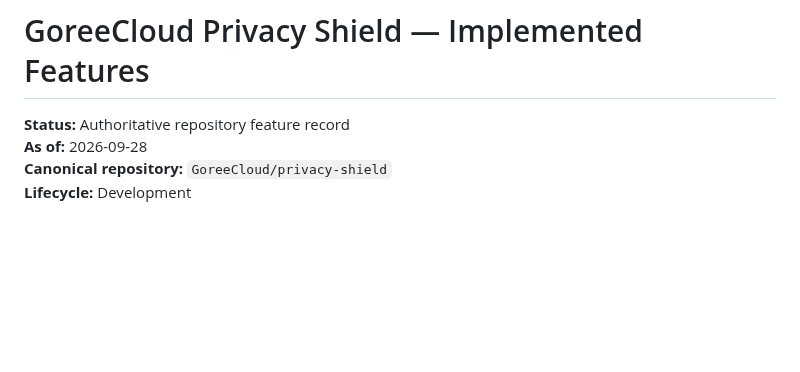
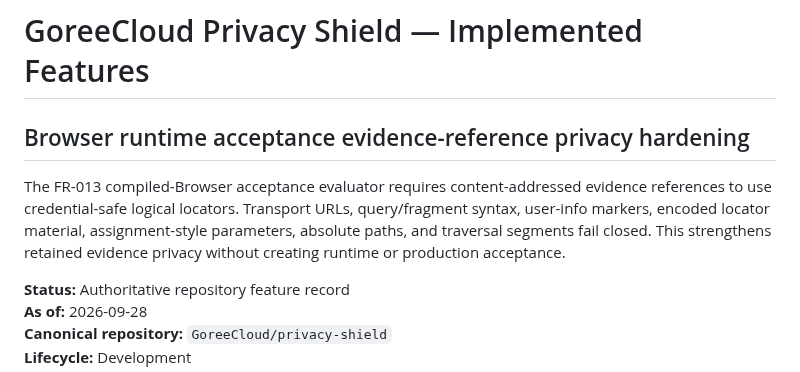
Before and after one commit to GoreeCloud/privacy-shield, a Markdown page: IMPLEMENTED-FEATURES.md, the part around the change. Rendered like a GitHub page; blank space fills up the shorter version.

Commit message:
Record Browser evidence-reference hardening

```diff
--- a/IMPLEMENTED-FEATURES.md
+++ b/IMPLEMENTED-FEATURES.md
@@ -1,4 +1,8 @@
 # GoreeCloud Privacy Shield — Implemented Features
+
+## Browser runtime acceptance evidence-reference privacy hardening
+
+The FR-013 compiled-Browser acceptance evaluator requires content-addressed evidence references to use credential-safe logical locators. Transport URLs, query/fragment syntax, user-info markers, encoded locator material, assignment-style parameters, absolute paths, and traversal segments fail closed. This strengthens retained evidence privacy without creating runtime or production acceptance.
 
 **Status:** Authoritative repository feature record
 **As of:** 2026-09-28
```
